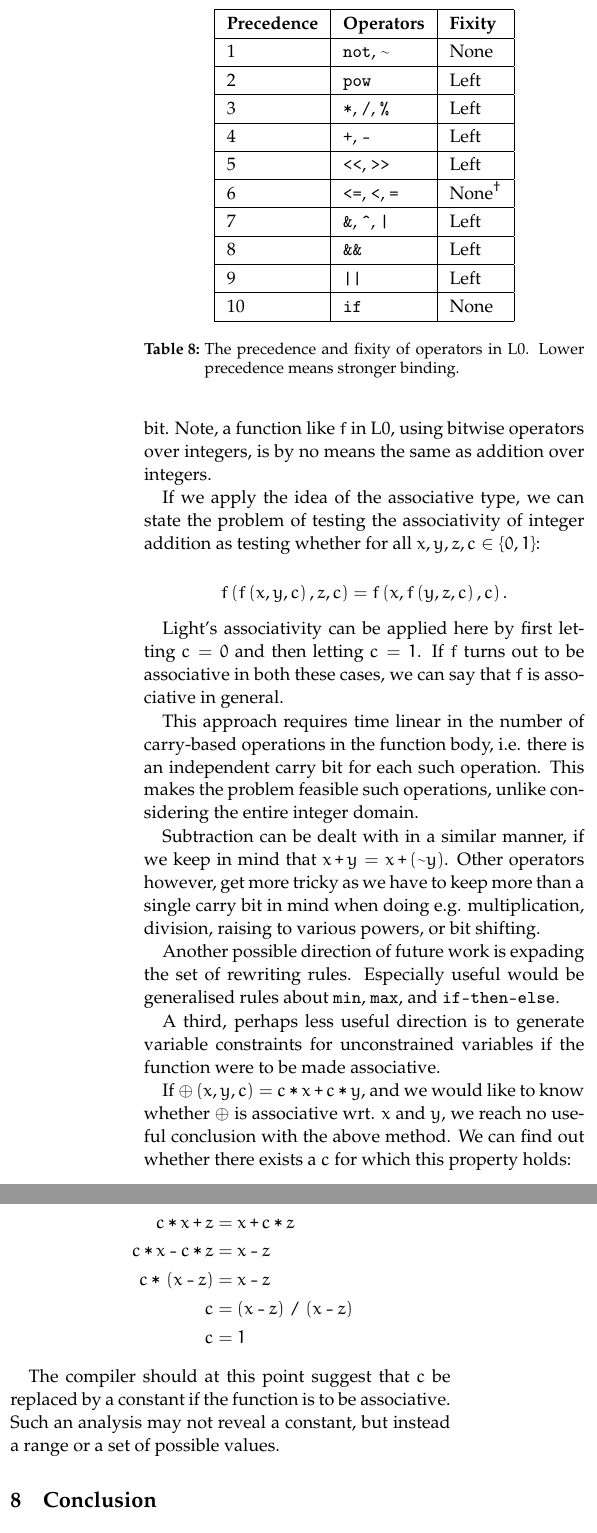
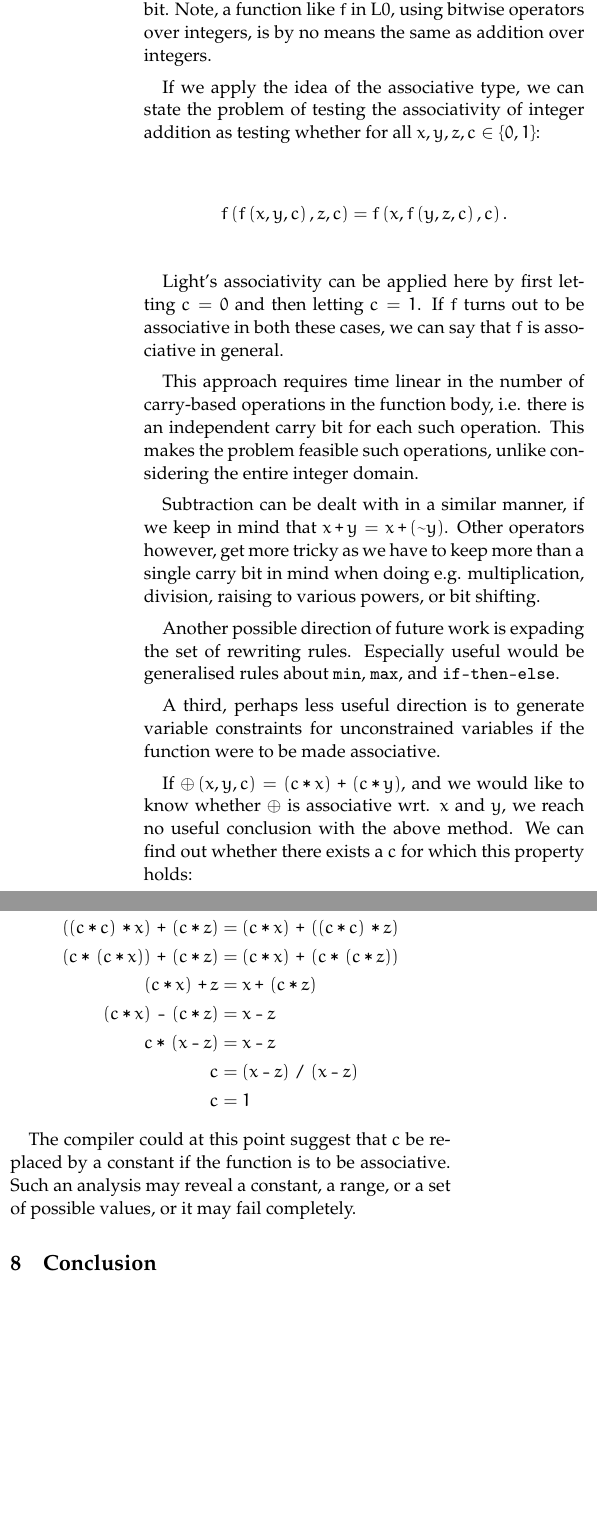
Before and after one commit to oleks/tpl-f13, a LaTeX document (paper/main.tex, which reads paper/future-work.tex, paper/rewriting.tex): two parts of the columns of page 7 of 7, joined at a grey line, cut at the place of the change, the shorter picture padded with empty space. Compiled offline with pdfLaTeX.

Commit message:
cleaning up

```diff
--- a/paper/future-work.tex
+++ b/paper/future-work.tex
@@ -38,20 +38,21 @@ rules. Especially useful would be generalised rules about \texttt{min},
 A third, perhaps less useful direction is to generate variable constraints for
 unconstrained variables if the function were to be made associative.
 
-If $\oplus\p{x,y,c} = c\lt x \lp c \lt y$, and we would like to know
+If $\oplus\p{x,y,c} = \p{c\lt x} \lp \p{c \lt y}$, and we would like to know
 whether $\oplus$ is associative wrt. $x$ and $y$, we reach no useful conclusion
 with the above method. We can find out whether there exists a $c$ for which
 this property holds:
 
 \begin{align*}
-c \lt c \lt x \lp c \lt z &= c \lt x \lp c \lt c \lt z \\
-c \lt x \lp z &= x \lp c \lt z \\
-c \lt x \lm c \lt z &= x \lm z \\
+\p{\p{c \lt c} \lt x} \lp \p{c \lt z} &= \p{c \lt x} \lp \p{\p{c \lt c} \lt z} \\
+\p{c \lt \p{c \lt x}} \lp \p{c \lt z} &= \p{c \lt x} \lp \p{c \lt \p{c \lt z}} \\
+\p{c \lt x} \lp z &= x \lp \p{c \lt z} \\
+\p{c \lt x} \lm \p{c \lt z} &= x \lm z \\
 c \lt \p{x \lm z} &= x \lm z \\
 c &= \p{x \lm z} \ld  \p{x \lm z} \\
 c &= 1
 \end{align*}
 
-The compiler should at this point suggest that $c$ be replaced by a constant if
-the function is to be associative. Such an analysis may not reveal a constant,
-but instead a range or a set of possible values.
+The compiler could at this point suggest that $c$ be replaced by a constant if
+the function is to be associative. Such an analysis may reveal a constant, a
+range, or a set of possible values, or it may fail completely.
--- a/paper/rewriting.tex
+++ b/paper/rewriting.tex
@@ -19 +25,3 @@ c\lt c \lt x \lp c\lt z &= c\lt z \lp c\lt c \lt z
 \end{align*}
+\caption[]{If $\oplus\p{x,y}=\p{c\lt x} \lp \p{c\lt y}$ is associative, the
+above should hold for all $x$, $y$ and $z$.}
@@ -338,23 +347,23 @@ to multiplying by $2^e$.}
 %independent of $e_x$, $e_y$, and $e_z$.} \label{figure:rewriting-logop}
 %\end{figure*}
 
-\begin{table}
-\centering
-\begin{tabular}{|l|l|l|}
-\hline
-\textbf{Precedence} & \textbf{Operators} & \textbf{Fixity} \\ \hline
-1 & \texttt{not}, \tilde & None \\\hline
-2 & \texttt{pow} & Left \\\hline
-3 & \texttt{*}, \texttt{/}, \texttt{\%} & Left \\\hline
-4 & \texttt{+}, \texttt{-} & Left \\\hline
-5 & \texttt{<{}<{}}, \texttt{>{}>{}} & Left \\\hline
-6 & \texttt{<=}, \texttt{<}, \texttt{=} & None\footnotemark[2] \\\hline
-7 & \texttt{\&}, \texttt{\^}, \texttt{|} & Left \\\hline
-8 & \texttt{\&\&} & Left \\\hline
-9 & \texttt{||} & Left \\\hline
-10 & \texttt{if} & None \\\hline
-\end{tabular}
-\caption[]{The precedence and fixity of operators in L0. Lower precedence means
-stronger binding.}
-\label{table:precedence}
-\end{table}
+%\begin{table}
+%\centering
+%\begin{tabular}{|l|l|l|}
+%\hline
+%\textbf{Precedence} & \textbf{Operators} & \textbf{Fixity} \\ \hline
+%1 & \texttt{not}, \tilde & None \\\hline
+%2 & \texttt{pow} & Left \\\hline
+%3 & \texttt{*}, \texttt{/}, \texttt{\%} & Left \\\hline
+%4 & \texttt{+}, \texttt{-} & Left \\\hline
+%5 & \texttt{<{}<{}}, \texttt{>{}>{}} & Left \\\hline
+%6 & \texttt{<=}, \texttt{<}, \texttt{=} & None\footnotemark[2] \\\hline
+%7 & \texttt{\&}, \texttt{\^}, \texttt{|} & Left \\\hline
+%8 & \texttt{\&\&} & Left \\\hline
+%9 & \texttt{||} & Left \\\hline
+%10 & \texttt{if} & None \\\hline
+%\end{tabular}
+%\caption[]{The precedence and fixity of operators in L0. Lower precedence means
+%stronger binding.}
+%\label{table:precedence}
+%\end{table}
```
Also changed, not shown: paper/rewriting.tex (59 more changed lines).
